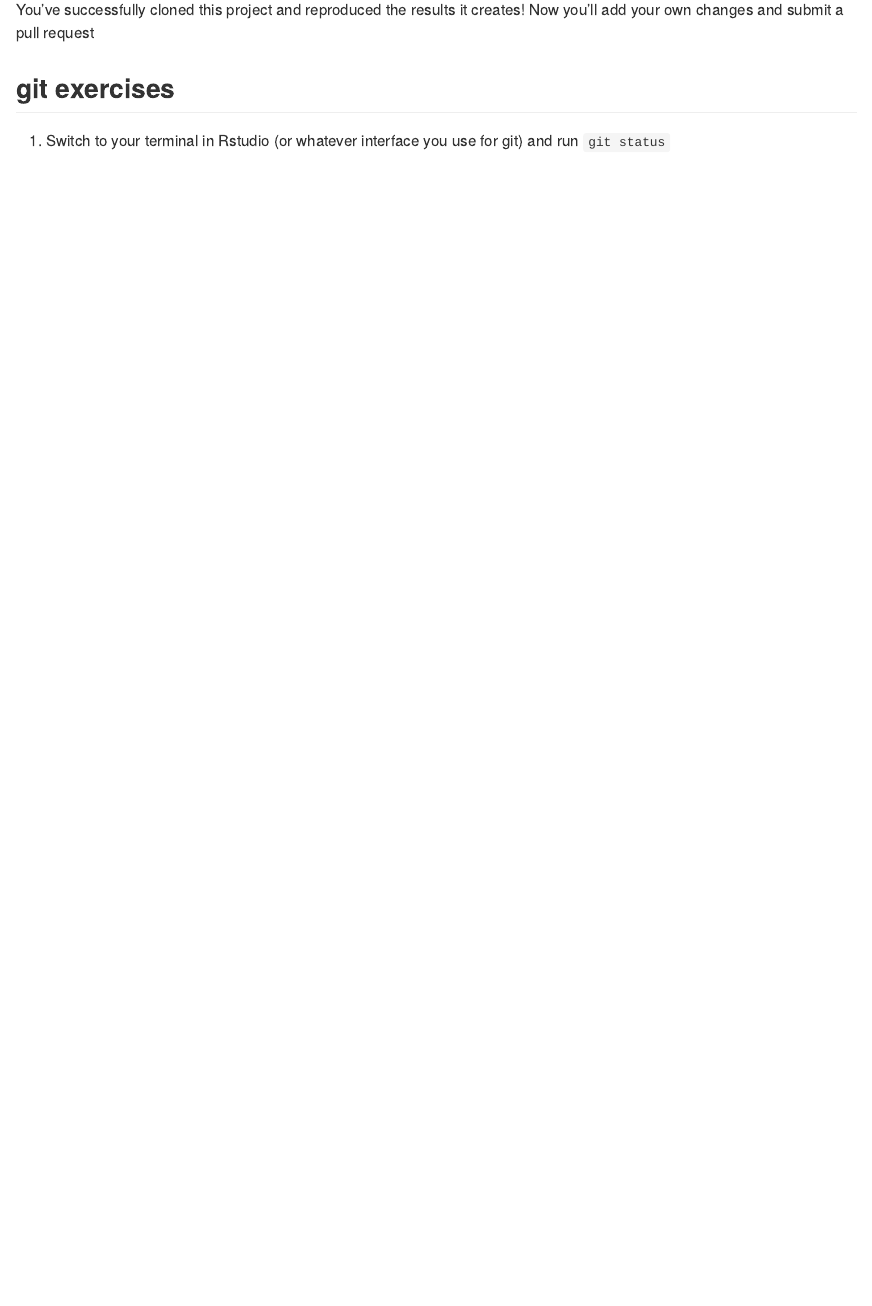
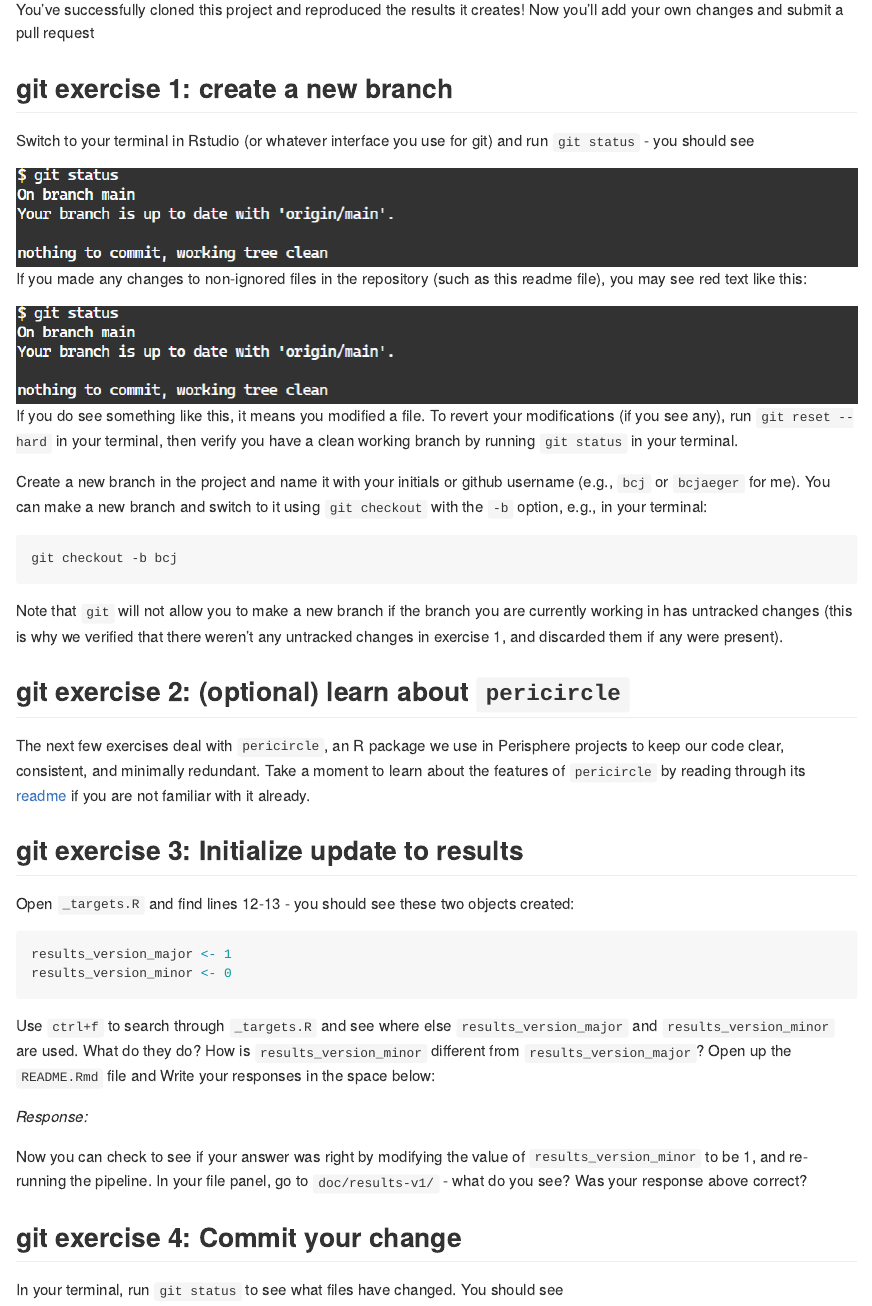
Before and after one commit to perisphere-rwe/perisphere-github-exercises, an R Markdown document (README.Rmd): the page in a window 1100 px wide, from 1750 px down. The pictures show the output file README.md that the author committed with the source, drawn offline in the style of GitHub.

Commit message:
setting up git commit exercise

````diff
--- a/README.Rmd
+++ b/README.Rmd
@@ -41,6 +41,49 @@ knitr::include_graphics('screen-doc_tbl_1.png')
 
 You've successfully cloned this project and reproduced the results it creates! Now you'll add your own changes and submit a pull request
 
-## git exercises
+## git exercise 1: create a new branch
 
-1. Switch to your terminal in Rstudio (or whatever interface you use for git) and run `git status`
+Switch to your terminal in Rstudio (or whatever interface you use for git) and run `git status` - you should see
+
+```{r fig.align='center', echo=FALSE}
+knitr::include_graphics('screen-git_status-1.png')
+```
+
+If you made any changes to non-ignored files in the repository (such as this readme file), you may see red text like this:
+
+```{r fig.align='center', echo=FALSE}
+knitr::include_graphics('screen-git_status-1.png')
+```
+
+If you do see something like this, it means you modified a file. To revert your modifications (if you see any), run `git reset --hard` in your terminal, then verify you have a clean working branch by running `git status` in your terminal.
+
+Create a new branch in the project and name it with your initials or github username (e.g., `bcj` or `bcjaeger` for me). You can make a new branch and switch to it using `git checkout` with the `-b` option, e.g., in your terminal:
+
+```
+git checkout -b bcj
+```
+
+Note that `git` will not allow you to make a new branch if the branch you are currently working in has untracked changes (this is why we verified that there weren't any untracked changes in exercise 1, and discarded them if any were present).
+
+## git exercise 2: (optional) learn about `pericircle`
+
+The next few exercises deal with `pericircle`, an R package we use in Perisphere projects to keep our code clear, consistent, and minimally redundant. Take a moment to learn about the features of `pericircle` by reading through its [readme](https://github.com/perisphere-rwe/pericircle?tab=readme-ov-file#pericircle) if you are not familiar with it already.
+
+## git exercise 3: Initialize update to results
+
+Open `_targets.R` and find lines 12-13 - you should see these two objects created:
+
+```{r}
+results_version_major <- 1
+results_version_minor <- 0
+```
+
+Use `ctrl+f` to search through `_targets.R` and see where else `results_version_major` and `results_version_minor` are used. What do they do? How is `results_version_minor` different from `results_version_major`? Open up the `README.Rmd` file and Write your responses in the space below:
+
+*Response:*
+
+Now you can check to see if your answer was right by modifying the value of `results_version_minor` to be 1, and re-running the pipeline. In your file panel, go to `doc/results-v1/` - what do you see? Was your response above correct?
+
+## git exercise 4: Commit your change
+
+In your terminal, run `git status` to see what files have changed. You should see
````
Also changed, not shown: README.md, screen-git_status-1.png (added), screen-git_status-2.png (added).
